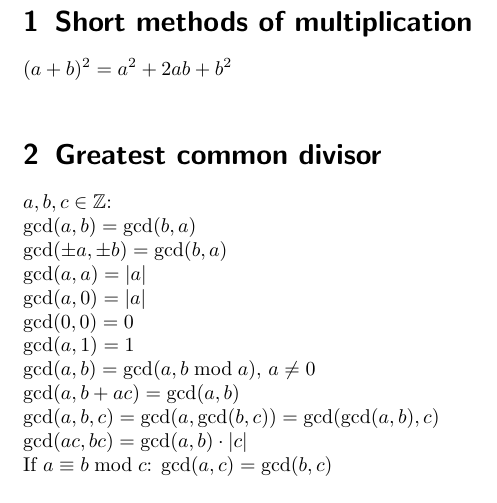
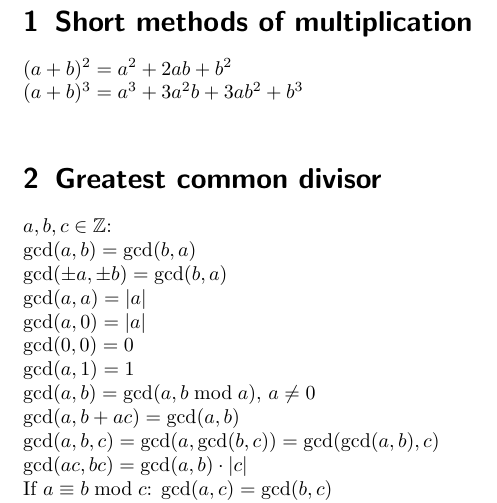
Before and after one commit to aelfimow/math-formularium, a LaTeX document (src/formularium.tex): part of page 1 of 3, cut so that both start at the same text. Compiled offline with pdfLaTeX.

Commit message:
Short methods of multiplication: 2

```diff
--- a/src/formularium.tex
+++ b/src/formularium.tex
@@ -12,6 +12,7 @@
 
 \section{Short methods of multiplication}
 $(a + b)^{2} = a^{2} + 2ab + b^{2}$\\
+$(a + b)^{3} = a^{3} + 3a^{2}b + 3ab^{2} + b^{3}$\\
 
 \section{Greatest common divisor}
 $a, b, c\in \mathbb{Z}$:\\
```
